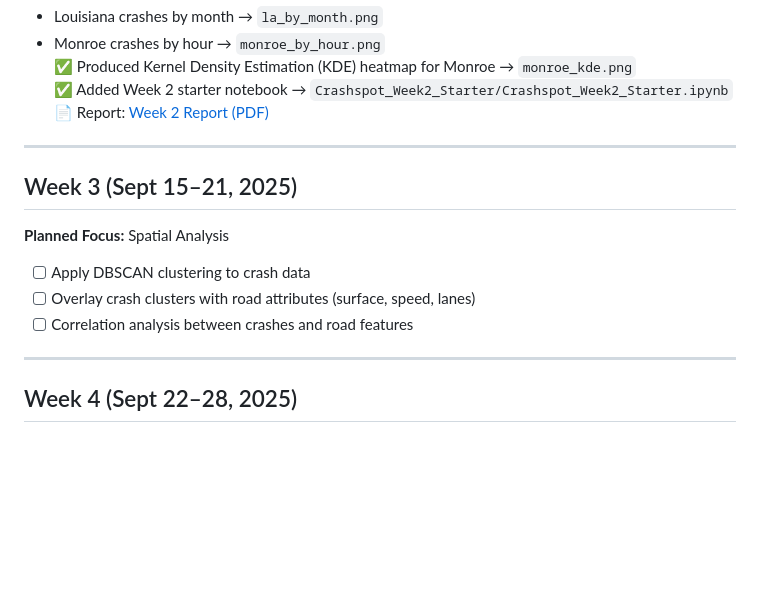
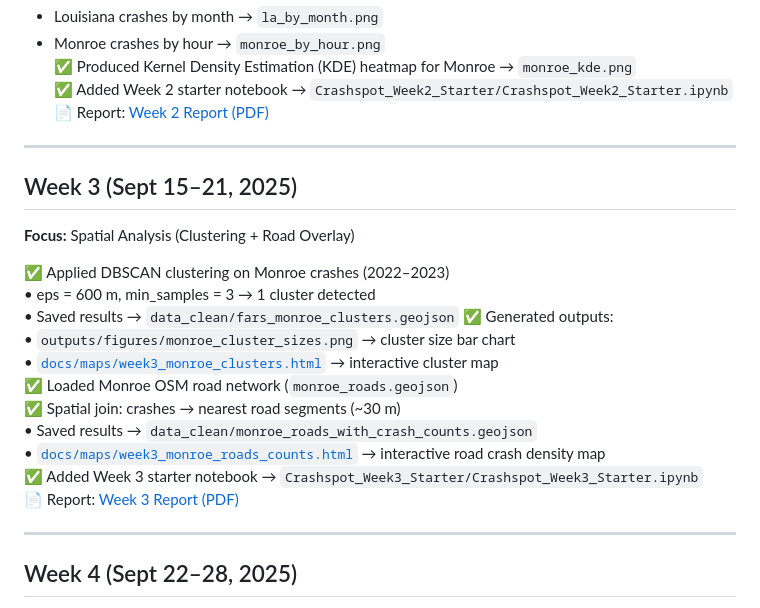
Before and after one commit to MistaZero07/crashspot-research, a Markdown page: docs/README.md, the part around the change. Drawn GitHub-style; blank space fills up the shorter version.

```diff
--- a/docs/README.md
+++ b/docs/README.md
@@ -44,16 +44,25 @@ This document tracks weekly progress for the **Crashspot Research Project**
 
 
 
-
-
 ---
 
 ## Week 3 (Sept 15–21, 2025)
-**Planned Focus:** Spatial Analysis
 
-- [ ] Apply DBSCAN clustering to crash data
-- [ ] Overlay crash clusters with road attributes (surface, speed, lanes)
-- [ ] Correlation analysis between crashes and road features
+**Focus:** Spatial Analysis (Clustering + Road Overlay)
+
+✅ Applied DBSCAN clustering on Monroe crashes (2022–2023)
+   • eps = 600 m, min_samples = 3 → 1 cluster detected
+   • Saved results → `data_clean/fars_monroe_clusters.geojson`
+✅ Generated outputs:
+   • `outputs/figures/monroe_cluster_sizes.png` → cluster size bar chart
+   • [`docs/maps/week3_monroe_clusters.html`](https://MistaZero07.github.io/crashspot-research/maps/week3_monroe_clusters.html) → interactive cluster map
+✅ Loaded Monroe OSM road network (`monroe_roads.geojson`)
+✅ Spatial join: crashes → nearest road segments (~30 m)
+   • Saved results → `data_clean/monroe_roads_with_crash_counts.geojson`
+   • [`docs/maps/week3_monroe_roads_counts.html`](https://MistaZero07.github.io/crashspot-research/maps/week3_monroe_roads_counts.html) → interactive road crash density map
+✅ Added Week 3 starter notebook → `Crashspot_Week3_Starter/Crashspot_Week3_Starter.ipynb`
+📄 Report: [Week 3 Report (PDF)](Crashspot_Week3_Report.pdf)
+
 
 ---
 
```
